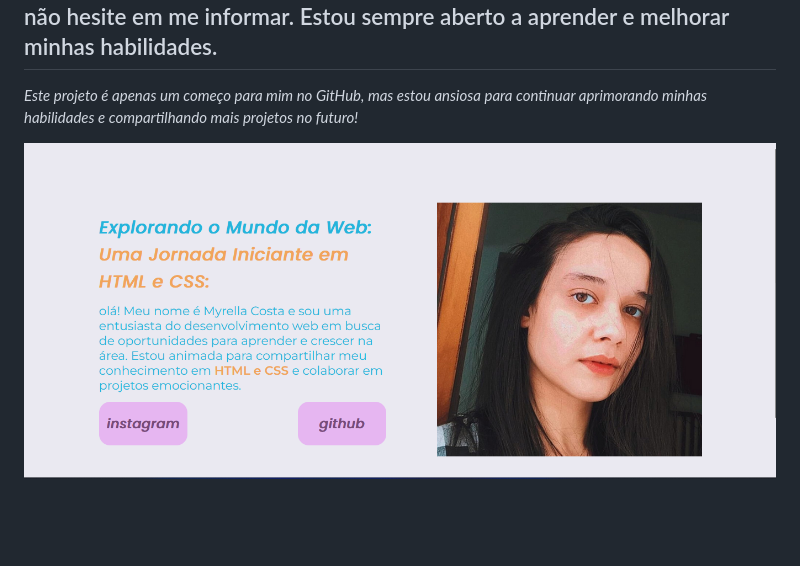
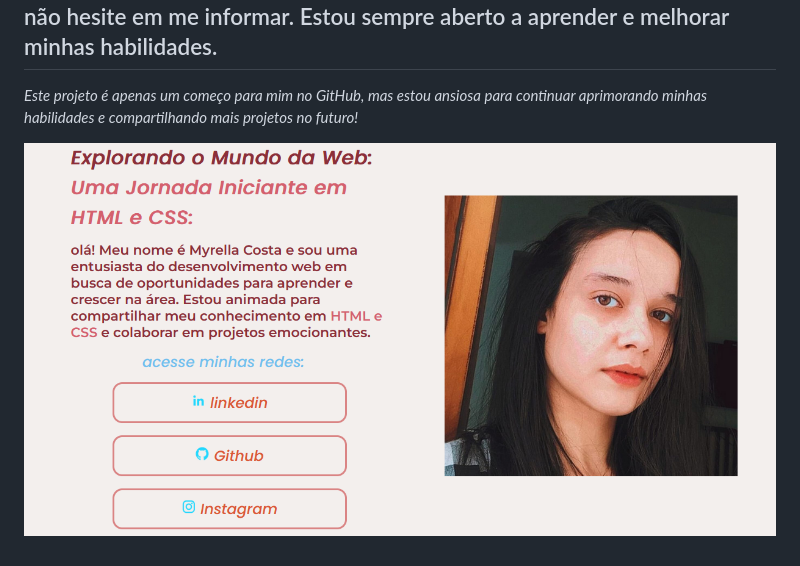
Before and after one commit to myrellamy/portifolio, a Markdown page: README.md, the part around the change. Drawn GitHub-style; pictures changed too: fotos/portifoliogit.png (added); blank space fills up the shorter version.

Commit message:
style README

```diff
--- a/README.md
+++ b/README.md
@@ -16,4 +16,4 @@ Embora este seja apenas um projeto de aprendizado pessoal, sinto-me grata por qu
 ---
 *Este projeto é apenas um começo para mim no GitHub, mas estou ansiosa para continuar aprimorando minhas habilidades e compartilhando mais projetos no futuro!*
 
-![Foto](fotos/print.png)
+![Foto](fotos/portifoliogit.png)
```
